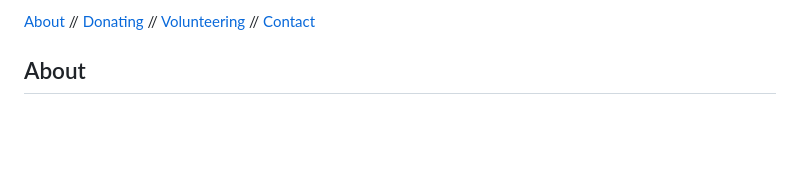
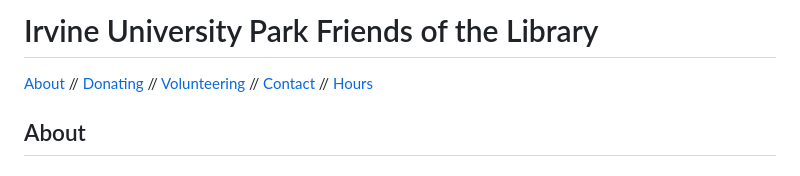
Before and after one commit to IrvineUniversityParkLibraryFriends/irvineuniversityparklibraryfriends.github.io, a Markdown page: README.md, the part around the change printed below. GitHub-like rendering; blank space fills up the shorter version.

Commit message:
Add back title
Currently clueless why the irvineuniversityparklibraryfriends.github.io
title appears.

```diff
--- a/README.md
+++ b/README.md
@@ -1,4 +1,6 @@
-[About](/#about) // [Donating](/#donating) // [Volunteering](/#volunteering) // [Contact](/#contact)
+# Irvine University Park Friends of the Library
+
+[About](/#about) // [Donating](/#donating) // [Volunteering](/#volunteering) // [Contact](/#contact) // [Hours](/#hours)
 
 ## About
 
```
Also changed, not shown: other parts of README.md (+1 -2 lines).
